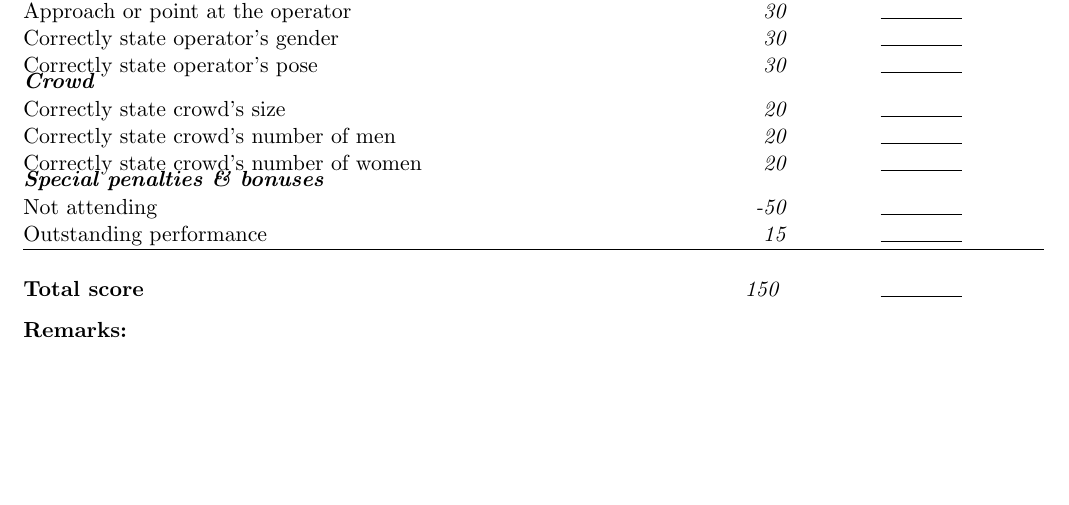
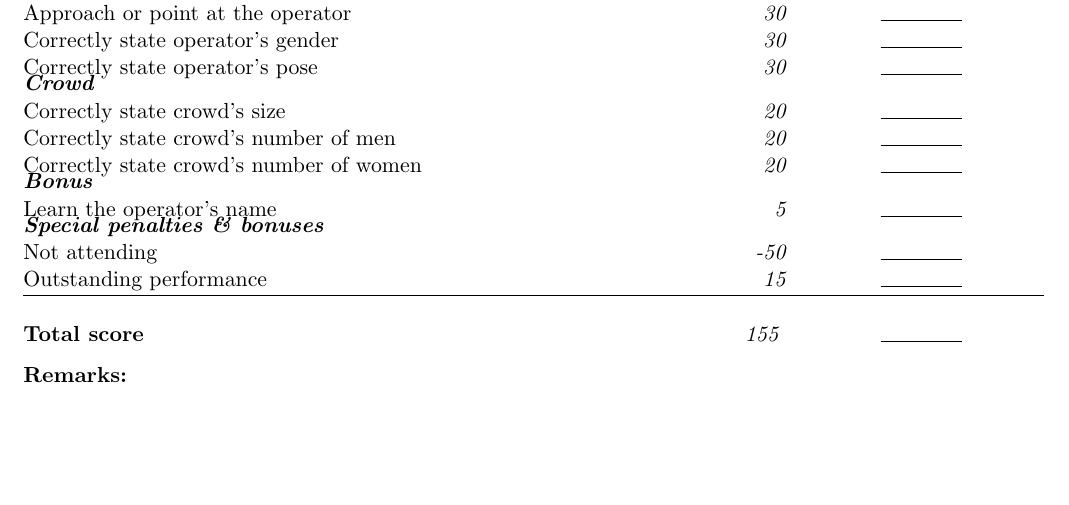
Before and after one commit to RoboCupAtHome/RuleBook, a LaTeX book (score_sheets.tex, which reads scoresheets/PersonRecognition.tex): part of page 7 of 14, cut so that both start at the same text. Compiled offline with pdfLaTeX.

Commit message:
Optionally learn operator name in Person Recognition #66

```diff
--- a/scoresheets/PersonRecognition.tex
+++ b/scoresheets/PersonRecognition.tex
@@ -12,6 +12,8 @@ The maximum time for this test is 5 minutes.
 	\scoreitem{20}{Correctly state crowd's number of men}
 	\scoreitem{20}{Correctly state crowd's number of women}
 
+	\scoreheading{Bonus}
+	\scoreitem{5}{Learn the operator's name}
 \end{scorelist}
 
 
```
Also changed, not shown: PersonRecognition.tex (+2 -1 lines).
